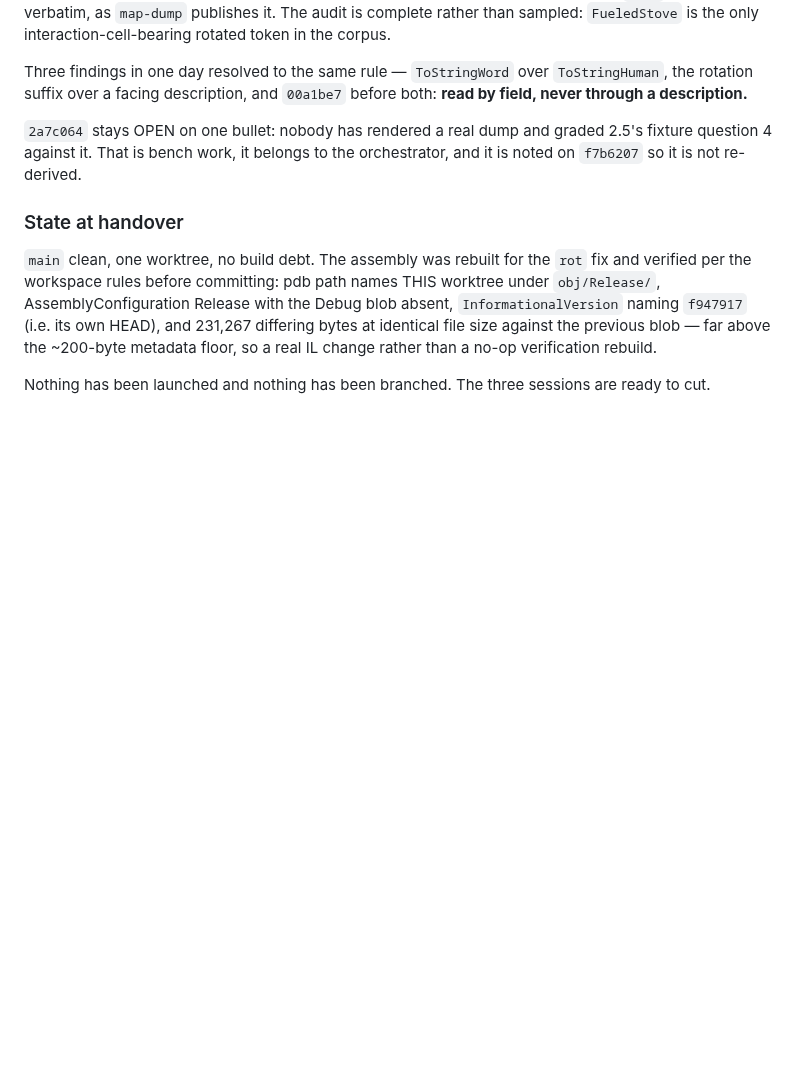
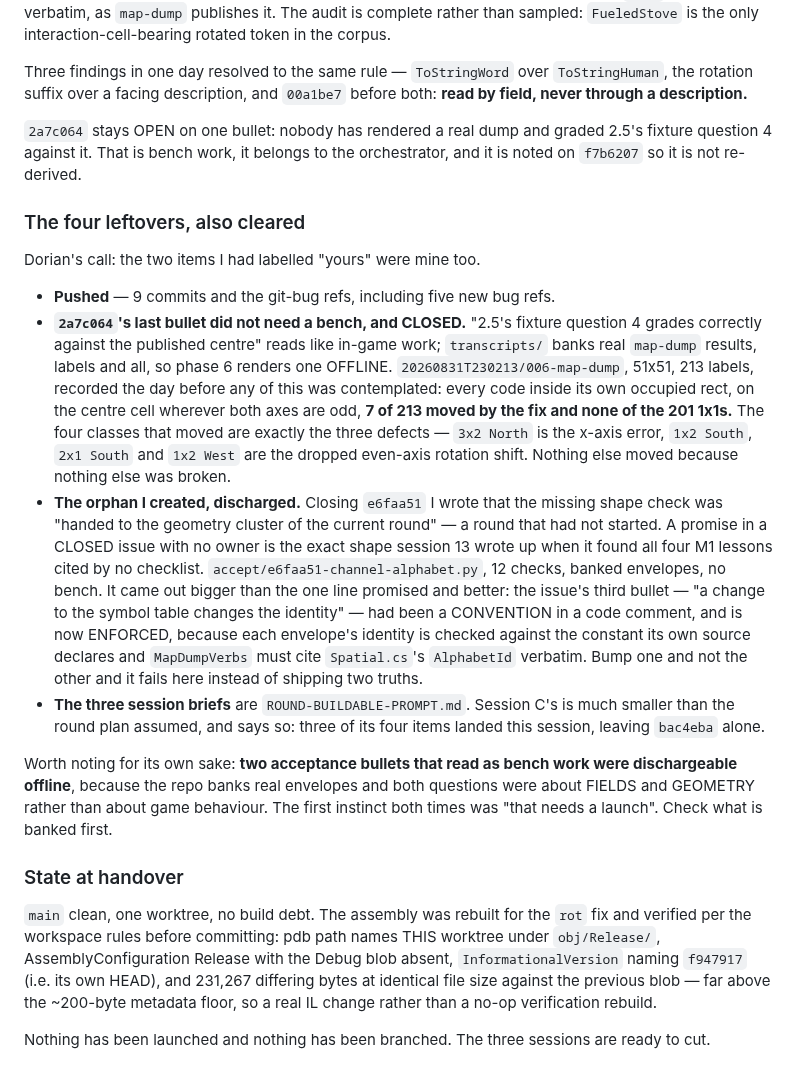
Before and after one commit to Borges-Fable/autorimmer, a Markdown page: RUNLOG.md, the part around the change. Rendered like a GitHub page; blank space fills up the shorter version.

Commit message:
RUNLOG: the four leftovers cleared, and the lesson in two of them
Pushed; 2a7c064 closed on a real banked dump rather than a bench; the orphan
promise from e6faa51's close discharged as an enforced check; the three
session briefs written.

The lesson worth keeping: two acceptance bullets that read as bench work were
dischargeable offline, because transcripts/ banks real envelopes and both
questions were about a FIELD and about GEOMETRY, not about game behaviour.
Check what is banked before assuming a launch.

```diff
--- a/RUNLOG.md
+++ b/RUNLOG.md
@@ -2753,6 +2753,42 @@ before both: **read by field, never through a description.**
 2.5's fixture question 4 against it. That is bench work, it belongs to the
 orchestrator, and it is noted on `f7b6207` so it is not re-derived.
 
+### The four leftovers, also cleared
+
+Dorian's call: the two items I had labelled "yours" were mine too.
+
+- **Pushed** — 9 commits and the git-bug refs, including five new bug refs.
+- **`2a7c064`'s last bullet did not need a bench, and CLOSED.** "2.5's fixture
+  question 4 grades correctly against the published centre" reads like in-game
+  work; `transcripts/` banks real `map-dump` results, labels and all, so phase 6
+  renders one OFFLINE. `20260831T230213/006-map-dump`, 51x51, 213 labels,
+  recorded the day before any of this was contemplated: every code inside its
+  own occupied rect, on the centre cell wherever both axes are odd, **7 of 213
+  moved by the fix and none of the 201 1x1s.** The four classes that moved are
+  exactly the three defects — `3x2 North` is the x-axis error, `1x2 South`,
+  `2x1 South` and `1x2 West` are the dropped even-axis rotation shift. Nothing
+  else moved because nothing else was broken.
+- **The orphan I created, discharged.** Closing `e6faa51` I wrote that the
+  missing shape check was "handed to the geometry cluster of the current
+  round" — a round that had not started. A promise in a CLOSED issue with no
+  owner is the exact shape session 13 wrote up when it found all four M1
+  lessons cited by no checklist. `accept/e6faa51-channel-alphabet.py`, 12
+  checks, banked envelopes, no bench. It came out bigger than the one line
+  promised and better: the issue's third bullet — "a change to the symbol table
+  changes the identity" — had been a CONVENTION in a code comment, and is now
+  ENFORCED, because each envelope's identity is checked against the constant its
+  own source declares and `MapDumpVerbs` must cite `Spatial.cs`'s `AlphabetId`
+  verbatim. Bump one and not the other and it fails here instead of shipping
+  two truths.
+- **The three session briefs** are `ROUND-BUILDABLE-PROMPT.md`. Session C's is
+  much smaller than the round plan assumed, and says so: three of its four items
+  landed this session, leaving `bac4eba` alone.
+
+Worth noting for its own sake: **two acceptance bullets that read as bench work
+were dischargeable offline**, because the repo banks real envelopes and both
+questions were about FIELDS and GEOMETRY rather than about game behaviour. The
+first instinct both times was "that needs a launch". Check what is banked first.
+
 ### State at handover
 
 `main` clean, one worktree, no build debt. The assembly was rebuilt for the
```
